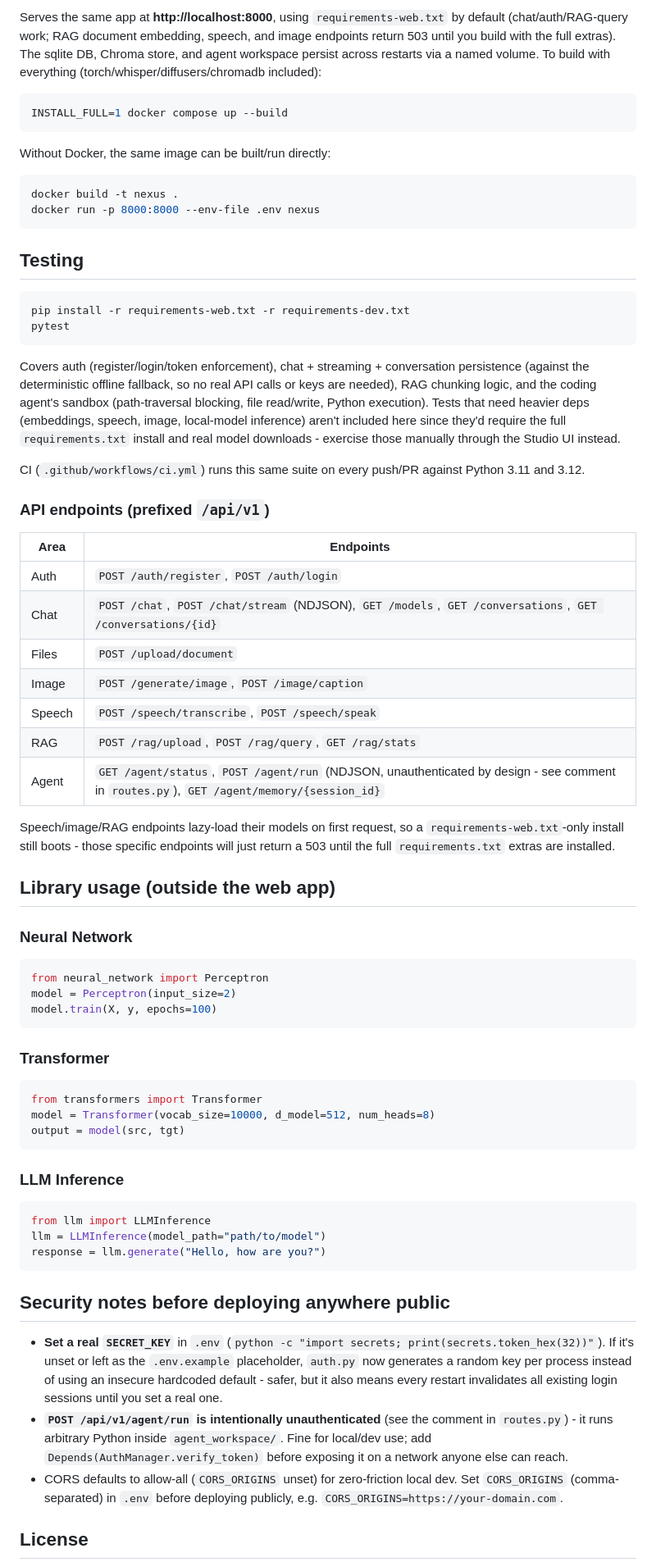
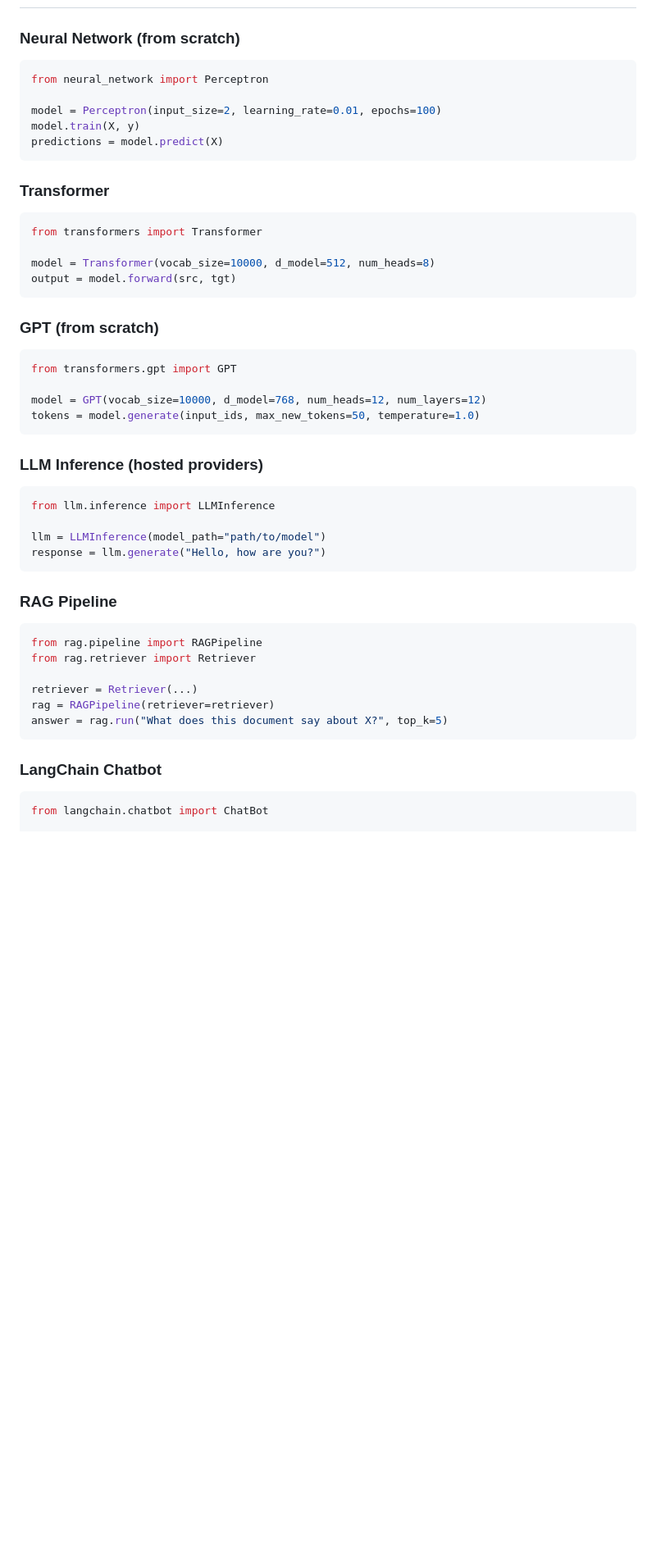
Before and after one commit to Anucodex21/Nexus, a Markdown page: README.md, the part around one of its changes. Shown at 82% size. GitHub-like rendering; blank space fills up the shorter version.

Commit message:
Revise README for improved clarity and details
Updated README.md to enhance project overview and features.

````diff
--- a/README.md
+++ b/README.md
@@ -85,68 +95,47 @@ docker compose up --build
-Serves the same app at **http://localhost:8000**, using `requirements-web.txt` by default (chat/auth/RAG-query work; RAG document embedding, speech, and image endpoints return 503 until you build with the full extras). The sqlite DB, Chroma store, and agent workspace persist across restarts via a named volume. To build with everything (torch/whisper/diffusers/chromadb included):
-
-```bash
-INSTALL_FULL=1 docker compose up --build
-```
-
-Without Docker, the same image can be built/run directly:
-```bash
-docker build -t nexus .
-docker run -p 8000:8000 --env-file .env nexus
-```
-
-## Testing
-
-```bash
-pip install -r requirements-web.txt -r requirements-dev.txt
-pytest
-```
-
-Covers auth (register/login/token enforcement), chat + streaming + conversation persistence (against the deterministic offline fallback, so no real API calls or keys are needed), RAG chunking logic, and the coding agent's sandbox (path-traversal blocking, file read/write, Python execution). Tests that need heavier deps (embeddings, speech, image, local-model inference) aren't included here since they'd require the full `requirements.txt` install and real model downloads - exercise those manually through the Studio UI instead.
-
-CI (`.github/workflows/ci.yml`) runs this same suite on every push/PR against Python 3.11 and 3.12.
-
-### API endpoints (prefixed `/api/v1`)
-
-| Area | Endpoints |
-|---|---|
-| Auth | `POST /auth/register`, `POST /auth/login` |
-| Chat | `POST /chat`, `POST /chat/stream` (NDJSON), `GET /models`, `GET /conversations`, `GET /conversations/{id}` |
-| Files | `POST /upload/document` |
-| Image | `POST /generate/image`, `POST /image/caption` |
-| Speech | `POST /speech/transcribe`, `POST /speech/speak` |
-| RAG | `POST /rag/upload`, `POST /rag/query`, `GET /rag/stats` |
-| Agent | `GET /agent/status`, `POST /agent/run` (NDJSON, unauthenticated by design - see comment in `routes.py`), `GET /agent/memory/{session_id}` |
-
-Speech/image/RAG endpoints lazy-load their models on first request, so a `requirements-web.txt`-only install still boots - those specific endpoints will just return a 503 until the full `requirements.txt` extras are installed.
-
-## Library usage (outside the web app)
-
-### Neural Network
+### Neural Network (from scratch)
 ```python
 from neural_network import Perceptron
-model = Perceptron(input_size=2)
-model.train(X, y, epochs=100)
+
+model = Perceptron(input_size=2, learning_rate=0.01, epochs=100)
+model.train(X, y)
+predictions = model.predict(X)
 ```
 
 ### Transformer
 ```python
 from transformers import Transformer
+
 model = Transformer(vocab_size=10000, d_model=512, num_heads=8)
-output = model(src, tgt)
+output = model.forward(src, tgt)
 ```
 
-### LLM Inference
+### GPT (from scratch)
 ```python
-from llm import LLMInference
+from transformers.gpt import GPT
+
+model = GPT(vocab_size=10000, d_model=768, num_heads=12, num_layers=12)
+tokens = model.generate(input_ids, max_new_tokens=50, temperature=1.0)
+```
+
+### LLM Inference (hosted providers)
+```python
+from llm.inference import LLMInference
+
 llm = LLMInference(model_path="path/to/model")
 response = llm.generate("Hello, how are you?")
 ```
 
-## Security notes before deploying anywhere public
+### RAG Pipeline
+```python
+from rag.pipeline import RAGPipeline
+from rag.retriever import Retriever
 
-- **Set a real `SECRET_KEY`** in `.env` (`python -c "import secrets; print(secrets.token_hex(32))"`). If it's unset or left as the `.env.example` placeholder, `auth.py` now generates a random key per process instead of using an insecure hardcoded default - safer, but it also means every restart invalidates all existing login sessions until you set a real one.
-- **`POST /api/v1/agent/run` is intentionally unauthenticated** (see the comment in `routes.py`) - it runs arbitrary Python inside `agent_workspace/`. Fine for local/dev use; add `Depends(AuthManager.verify_token)` before exposing it on a network anyone else can reach.
-- CORS defaults to allow-all (`CORS_ORIGINS` unset) for zero-friction local dev. Set `CORS_ORIGINS` (comma-separated) in `.env` before deploying publicly, e.g. `CORS_ORIGINS=https://your-domain.com`.
+retriever = Retriever(...)
+rag = RAGPipeline(retriever=retriever)
+answer = rag.run("What does this document say about X?", top_k=5)
+```
 
-## License
+### LangChain Chatbot
+```python
+from langchain.chatbot import ChatBot
 
````
Also changed, not shown: other parts of README.md (+147 -66 lines).
